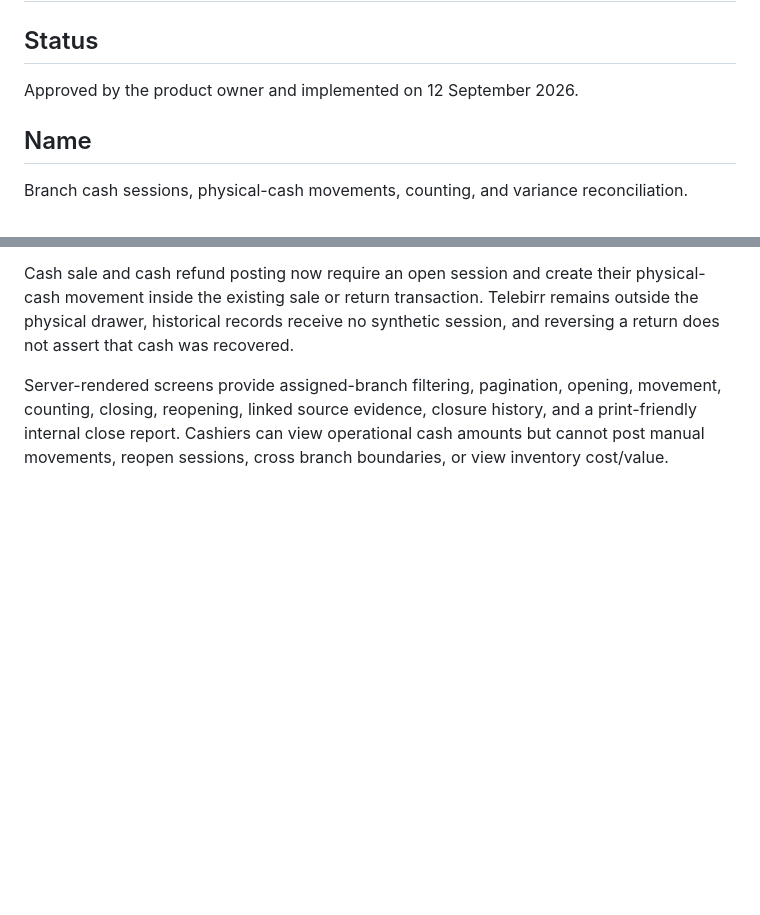
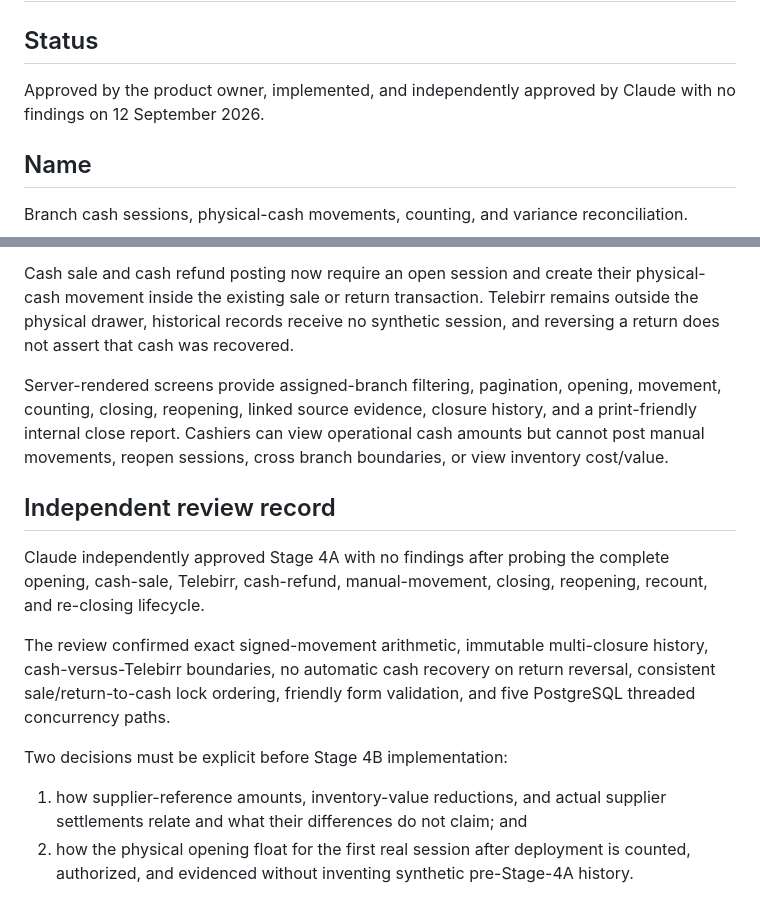
Before and after one commit to gutudgithub/Ife_Digital_Solution_V2, a Markdown page: docs/features/stage-4a-cash-sessions-reconciliation.md, 2 parts joined by grey strips. Rendered like a GitHub page; blank space fills up the shorter version.

Commit message:
Record Stage 4A approval
Co-Authored-By: Devin AI <158243242+devin-ai-integration[bot]@users.noreply.github.com>

```diff
--- a/docs/features/stage-4a-cash-sessions-reconciliation.md
+++ b/docs/features/stage-4a-cash-sessions-reconciliation.md
@@ -2,7 +2,8 @@
 
 ## Status
 
-Approved by the product owner and implemented on 12 September 2026.
+Approved by the product owner, implemented, and independently approved by Claude with no
+findings on 12 September 2026.
 
 ## Name
 
@@ -446,3 +447,21 @@ Server-rendered screens provide assigned-branch filtering, pagination, opening,
 counting, closing, reopening, linked source evidence, closure history, and a print-friendly
 internal close report. Cashiers can view operational cash amounts but cannot post manual
 movements, reopen sessions, cross branch boundaries, or view inventory cost/value.
+
+## Independent review record
+
+Claude independently approved Stage 4A with no findings after probing the complete opening,
+cash-sale, Telebirr, cash-refund, manual-movement, closing, reopening, recount, and
+re-closing lifecycle.
+
+The review confirmed exact signed-movement arithmetic, immutable multi-closure history,
+cash-versus-Telebirr boundaries, no automatic cash recovery on return reversal, consistent
+sale/return-to-cash lock ordering, friendly form validation, and five PostgreSQL threaded
+concurrency paths.
+
+Two decisions must be explicit before Stage 4B implementation:
+
+1. how supplier-reference amounts, inventory-value reductions, and actual supplier
+   settlements relate and what their differences do not claim; and
+2. how the physical opening float for the first real session after deployment is counted,
+   authorized, and evidenced without inventing synthetic pre-Stage-4A history.
```
Also changed, not shown: docs/roadmap.md (+2 -2 lines).
